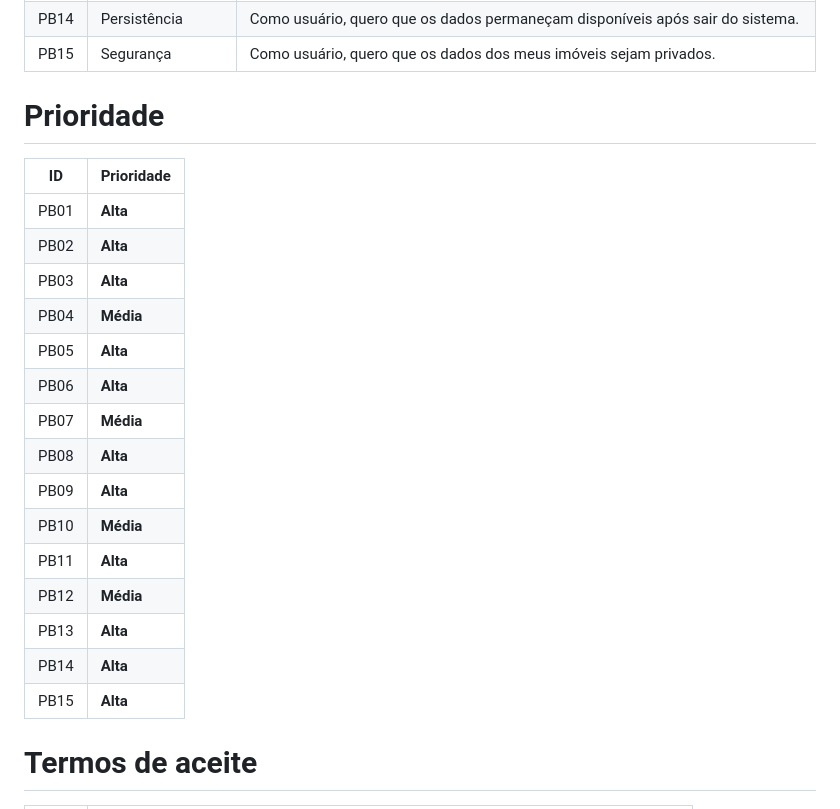
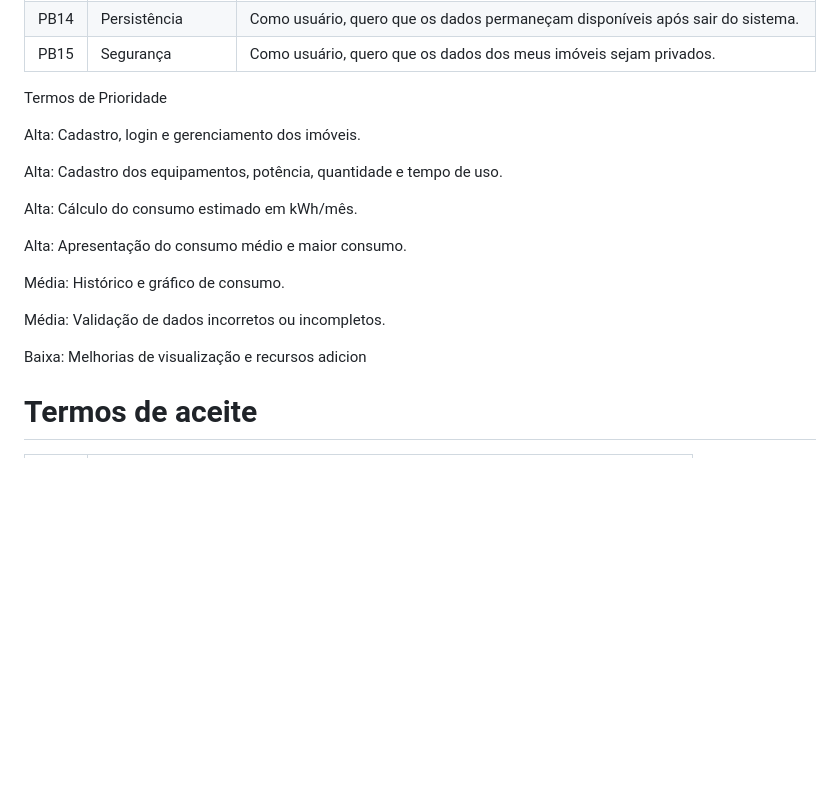
Before and after one commit to mateusofneves/DimensionamentoEnergetico, a Markdown page: README.md, the part around the change. Rendered like a GitHub page; blank space fills up the shorter version.

```diff
--- a/README.md
+++ b/README.md
@@ -45,25 +45,21 @@ Sistema para estimativa do consumo médio mensal de energia elétrica de uma res
 | PB14 | Persistência       | Como usuário, quero que os dados permaneçam disponíveis após sair do sistema.                                         |
 | PB15 | Segurança          | Como usuário, quero que os dados dos meus imóveis sejam privados.                                                     |
 
-# Prioridade
+Termos de Prioridade
 
-| ID   | Prioridade |
-| ---- | ---------- |
-| PB01 | **Alta**   |
-| PB02 | **Alta**   |
-| PB03 | **Alta**   |
-| PB04 | **Média**  |
-| PB05 | **Alta**   |
-| PB06 | **Alta**   |
-| PB07 | **Média**  |
-| PB08 | **Alta**   |
-| PB09 | **Alta**   |
-| PB10 | **Média**  |
-| PB11 | **Alta**   |
-| PB12 | **Média**  |
-| PB13 | **Alta**   |
-| PB14 | **Alta**   |
-| PB15 | **Alta**   |
+Alta: Cadastro, login e gerenciamento dos imóveis.
+
+Alta: Cadastro dos equipamentos, potência, quantidade e tempo de uso.
+
+Alta: Cálculo do consumo estimado em kWh/mês.
+
+Alta: Apresentação do consumo médio e maior consumo.
+
+Média: Histórico e gráfico de consumo.
+
+Média: Validação de dados incorretos ou incompletos.
+
+Baixa: Melhorias de visualização e recursos adicion
 
 # Termos de aceite
 | ID   | Termo de Aceite                                                                    |
```
